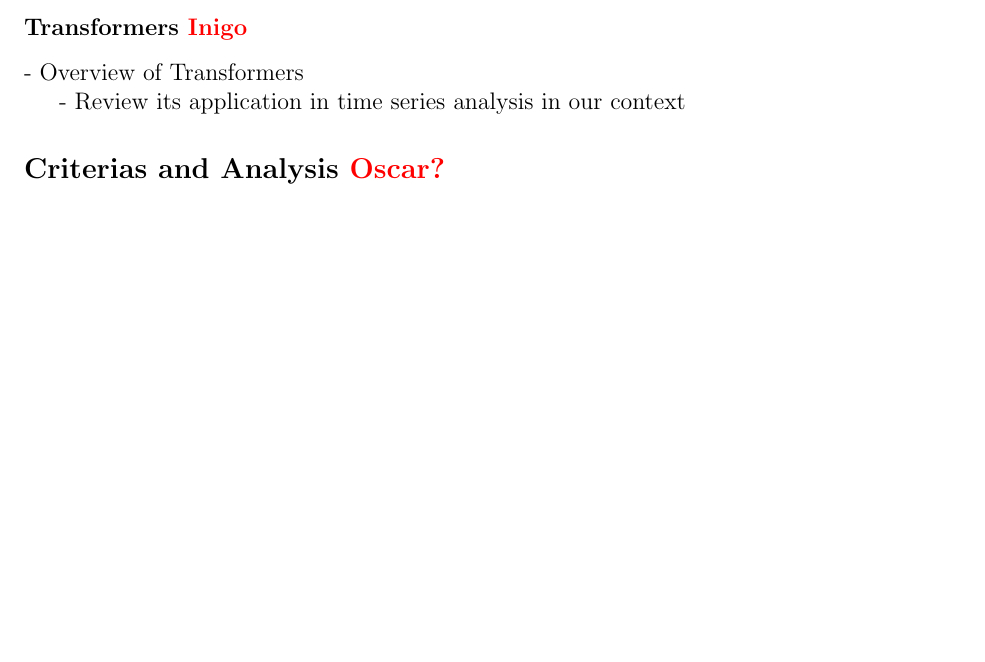
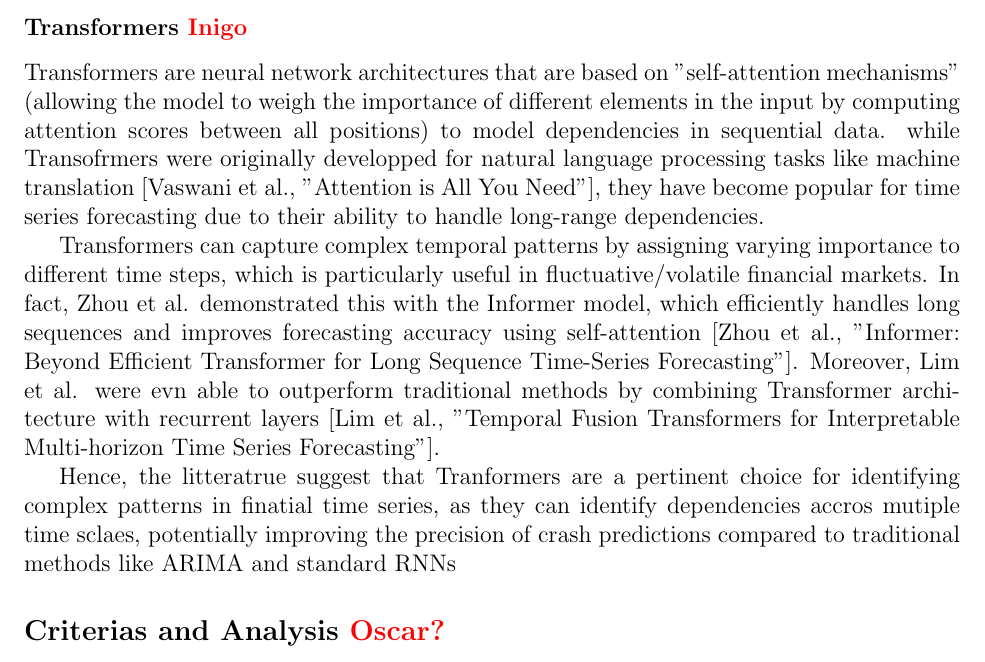
Before and after one commit to AdrienBelanger/451-Project, a LaTeX document (Project Litterature/litterature.tex): part of page 2 of 2, cut so that both start at the same text, the shorter picture padded with empty space. Compiled offline with pdfLaTeX.

Commit message:
Update litterature.tex

```diff
--- a/Project Litterature/litterature.tex
+++ b/Project Litterature/litterature.tex
@@ -71,9 +71,12 @@ We shall use data freely available on the Yahoo finance database, and tag histor
 
     %- Review its application in time series analysis in our context
     \subsubsection*{Transformers \textcolor{red}{Inigo}}
-    - Overview of Transformers
+Transformers are neural network architectures that are based on "self-attention mechanisms" (allowing the model to weigh the importance of different elements in the input by computing attention scores between all positions) to model dependencies in sequential data. while Transofrmers were originally developped for natural language processing tasks like machine translation [Vaswani et al., "Attention is All You Need"], they have become popular for time series forecasting due to their ability to handle long-range dependencies.
 
-    - Review its application in time series analysis in our context
+Transformers can capture complex temporal patterns by assigning varying importance to different time steps, which is particularly useful in fluctuative/volatile financial markets. In fact, Zhou et al. demonstrated this with the Informer model, which efficiently handles long sequences and improves forecasting accuracy using self-attention [Zhou et al., "Informer: Beyond Efficient Transformer for Long Sequence Time-Series Forecasting"]. Moreover, Lim et al.  were evn able to outperform traditional methods by combining Transformer architecture with recurrent layers [Lim et al., "Temporal Fusion Transformers for Interpretable Multi-horizon Time Series Forecasting"].
+
+Hence, the litteratrue suggest that Tranformers are a pertinent choice for identifying complex patterns in finatial time series, as they can identify dependencies accros mutiple time sclaes, potentially improving the precision of crash predictions compared to traditional methods like ARIMA and standard RNNs
+
 
 
 \subsection*{Criterias and Analysis \textcolor{red}{Oscar?}}
```
